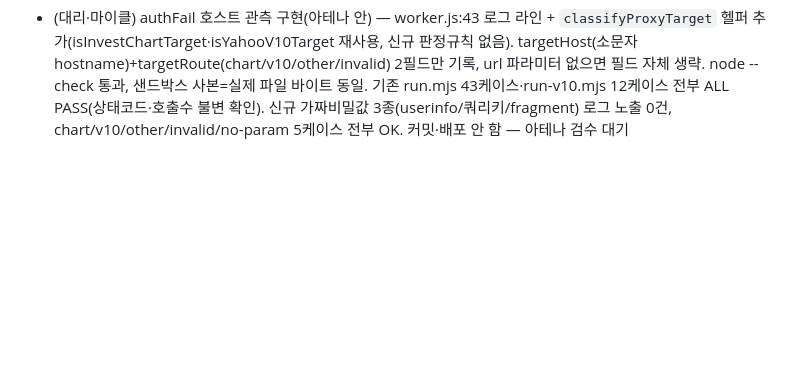
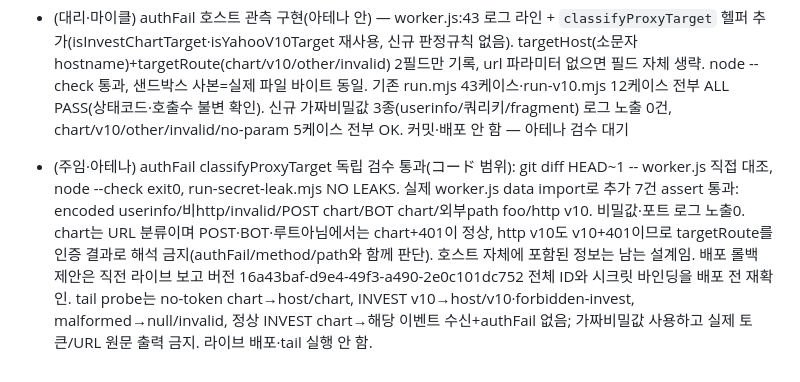
Before and after one commit to 6k2cn7d6ym-a11y/RECONKR, a Markdown page: worklog/2026-10-07.md, the part around the change. Rendered like a GitHub page; blank space fills up the shorter version.

Commit message:
[민온] 직원 작업 전 자동 스냅샷

```diff
--- a/worklog/2026-10-07.md
+++ b/worklog/2026-10-07.md
@@ -25,3 +25,5 @@
 - (팀장·클레버) 5단계 authFail 운영 대조 완료 — wrangler tail(백그라운드) + 고유 probe 마커 요청 6건(sandbox/invest-chart-scope/auth-contrast.py, tail-1424.json). 6건 전부 tail 수신(누락 0). INVEST chart·OWNER chart·INVEST /us-quote = authFail 없음, 대조군 토큰없음 chart=no-token·INVEST v10=forbidden-invest·BOT chart=forbidden-bot. 운영 워커 16a43baf의 INVEST 차트 허용 판정 실측 확인
 - (팀장·클레버) authFail 호스트 로그: 마이클 target 원문안 기각(검증 전 원문이라 userinfo·쿼리키·fragment 노출 — 아테나 재현), 아테나안(파싱 targetHost + route 분류 chart/v10/other/invalid) 채택. 마이클 구현 지시
 - (대리·마이클) authFail 호스트 관측 구현(아테나 안) — worker.js:43 로그 라인 + `classifyProxyTarget` 헬퍼 추가(isInvestChartTarget·isYahooV10Target 재사용, 신규 판정규칙 없음). targetHost(소문자 hostname)+targetRoute(chart/v10/other/invalid) 2필드만 기록, url 파라미터 없으면 필드 자체 생략. node --check 통과, 샌드박스 사본=실제 파일 바이트 동일. 기존 run.mjs 43케이스·run-v10.mjs 12케이스 전부 ALL PASS(상태코드·호출수 불변 확인). 신규 가짜비밀값 3종(userinfo/쿼리키/fragment) 로그 노출 0건, chart/v10/other/invalid/no-param 5케이스 전부 OK. 커밋·배포 안 함 — 아테나 검수 대기
+
+- (주임·아테나) authFail classifyProxyTarget 독립 검수 통과(コード 범위): git diff HEAD~1 -- worker.js 직접 대조, node --check exit0, run-secret-leak.mjs NO LEAKS. 실제 worker.js data import로 추가 7건 assert 통과: encoded userinfo/비http/invalid/POST chart/BOT chart/외부path foo/http v10. 비밀값·포트 로그 노출0. chart는 URL 분류이며 POST·BOT·루트아님에서는 chart+401이 정상, http v10도 v10+401이므로 targetRoute를 인증 결과로 해석 금지(authFail/method/path와 함께 판단). 호스트 자체에 포함된 정보는 남는 설계임. 배포 롤백 제안은 직전 라이브 보고 버전 16a43baf-d9e4-49f3-a490-2e0c101dc752 전체 ID와 시크릿 바인딩을 배포 전 재확인. tail probe는 no-token chart→host/chart, INVEST v10→host/v10·forbidden-invest, malformed→null/invalid, 정상 INVEST chart→해당 이벤트 수신+authFail 없음; 가짜비밀값 사용하고 실제 토큰/URL 원문 출력 금지. 라이브 배포·tail 실행 안 함.
```
